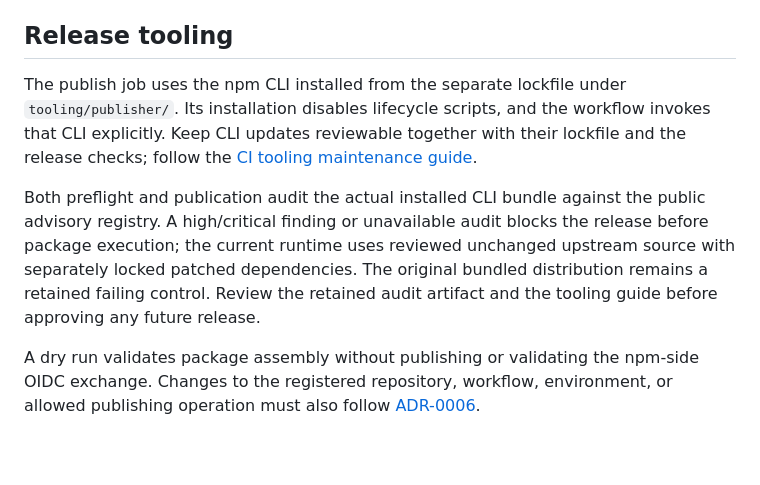
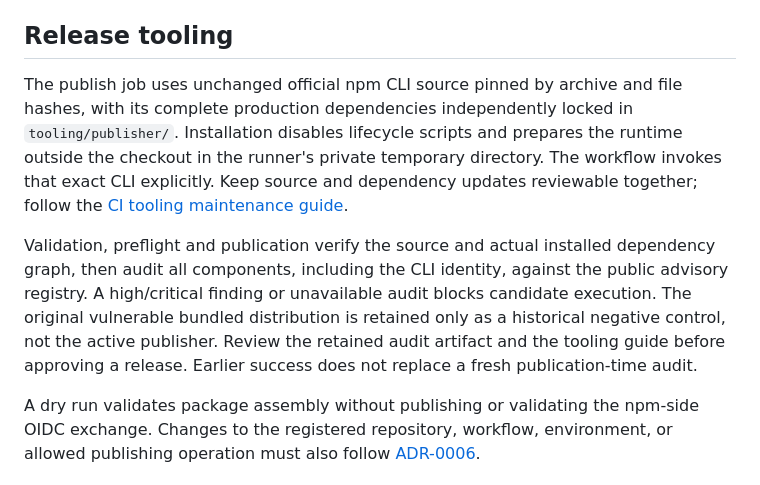
Before and after one commit to Ponchia/bronto-ui, a Markdown page: docs/release.md, the part around the change. Drawn GitHub-style; blank space fills up the shorter version.

```diff
--- a/docs/release.md
+++ b/docs/release.md
@@ -55,17 +55,21 @@ is not a substitute for this live check.
 
 ## Release tooling
 
-The publish job uses the npm CLI installed from the separate lockfile under
-`tooling/publisher/`. Its installation disables lifecycle scripts, and the
-workflow invokes that CLI explicitly. Keep CLI updates reviewable together
-with their lockfile and the release checks; follow the
+The publish job uses unchanged official npm CLI source pinned by archive and
+file hashes, with its complete production dependencies independently locked in
+`tooling/publisher/`. Installation disables lifecycle scripts and prepares the
+runtime outside the checkout in the runner's private temporary directory.
+The workflow invokes that exact CLI explicitly. Keep source and dependency
+updates reviewable together; follow the
 [CI tooling maintenance guide](https://github.com/Ponchia/bronto-ui/blob/main/.github/tooling/README.md).
 
-Both preflight and publication audit the actual installed CLI bundle against
+Validation, preflight and publication verify the source and actual installed
+dependency graph, then audit all components, including the CLI identity, against
 the public advisory registry. A high/critical finding or unavailable audit blocks
-the release before package execution; the current runtime uses reviewed unchanged upstream source with separately locked patched dependencies. The original bundled distribution remains a retained failing control.
-Review the retained audit artifact and the tooling guide before approving any
-future release.
+candidate execution. The original vulnerable bundled distribution is retained
+only as a historical negative control, not the active publisher.
+Review the retained audit artifact and the tooling guide before approving a
+release. Earlier success does not replace a fresh publication-time audit.
 
 A dry run validates package assembly without publishing or validating the
 npm-side OIDC exchange. Changes to the registered repository, workflow,
```
Also changed, not shown: .github/tooling/README.md (+2 -2 lines).
